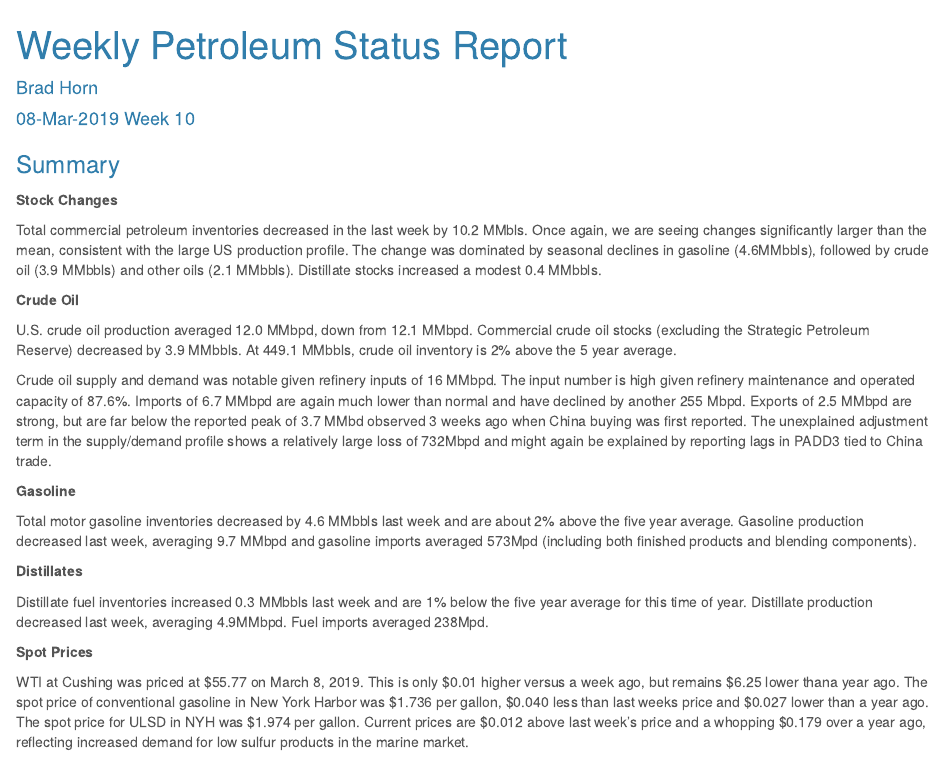
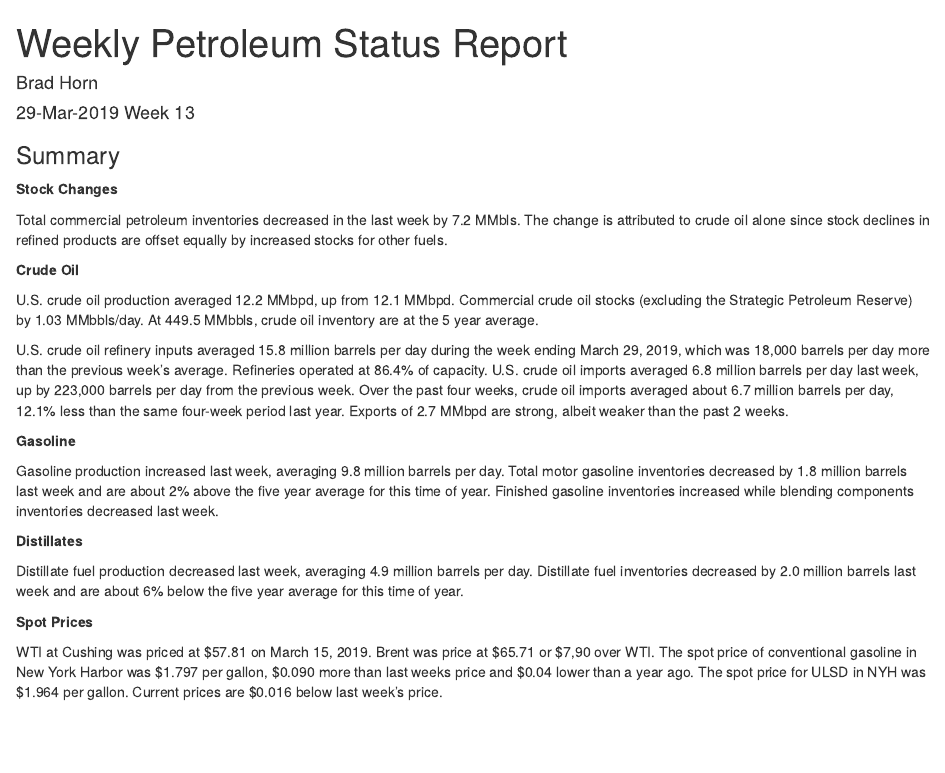
Before and after one commit to bxhorn/eiaAPI, an R Markdown document (report/WPS_report.Rmd): the page in a window 1100 px wide, from its top. Rendered offline with R 4.5, knitr and Pandoc, with nearby package versions; some code elsewhere in the file could not run offline; common packages that the code uses without loading them are loaded.

Commit message:
Misc reports

```diff
--- a/report/WPS_report.Rmd
+++ b/report/WPS_report.Rmd
@@ -1,8 +1,8 @@
 ---
 title: "Weekly Petroleum Status Report"
 author: "Brad Horn"
-date: "08-Mar-2019  Week 10"
-output:
+date: "29-Mar-2019  Week 13"
+output3:
   html_document:
     theme: cerulean
     highlight: haddock
@@ -42,25 +42,25 @@ knitr::opts_chunk$set(echo = TRUE)
 
 **Stock Changes**
 
-Total commercial petroleum inventories decreased in the last week by 10.2 MMbls.  Once again, we are seeing changes significantly larger than the mean, consistent with the large US production profile. The change was dominated by seasonal declines in gasoline (4.6MMbbls), followed by crude oil (3.9 MMbbls) and other oils (2.1 MMbbls). Distillate stocks increased a modest 0.4 MMbbls.
+Total commercial petroleum inventories decreased in the last week by 7.2 MMbls.  The change is attributed to crude oil alone since stock declines in refined products are offset equally by increased stocks for other fuels.
 
 **Crude Oil**
 
-U.S. crude oil production averaged 12.0 MMbpd, down from 12.1 MMbpd. Commercial crude oil stocks (excluding the Strategic Petroleum Reserve) decreased by 3.9 MMbbls. At 449.1 MMbbls, crude oil inventory is 2% above the 5 year average.
+U.S. crude oil production averaged 12.2 MMbpd, up from 12.1 MMbpd. Commercial crude oil stocks (excluding the Strategic Petroleum Reserve) by 1.03 MMbbls/day. At 449.5 MMbbls, crude oil inventory are at the 5 year average.
 
-Crude oil supply and demand was notable given refinery inputs of 16 MMbpd.  The input number is high given refinery maintenance and operated capacity of 87.6%.  Imports of 6.7 MMbpd are again much lower than normal and have declined by another 255 Mbpd.  Exports of 2.5 MMbpd are strong, but are far below the reported peak of 3.7 MMbd observed 3 weeks ago when China buying was first reported.  The unexplained adjustment term in the supply/demand profile shows a relatively large loss of 732Mbpd and might again be explained by reporting lags in PADD3 tied to China trade.
+U.S. crude oil refinery inputs averaged 15.8 million barrels per day during the week ending March 29, 2019, which was 18,000 barrels per day more than the previous week’s average. Refineries operated at 86.4% of capacity.  U.S. crude oil imports averaged 6.8 million barrels per day last week, up by 223,000 barrels per day from the previous week. Over the past four weeks, crude oil imports averaged about 6.7 million barrels per day, 12.1% less than the same four-week period last year. Exports of 2.7 MMbpd are strong, albeit weaker than the past 2 weeks.
 
 **Gasoline**
 
-Total motor gasoline inventories decreased by 4.6 MMbbls last week and are about 2% above the five year average. Gasoline production decreased last week, averaging 9.7 MMbpd and gasoline imports averaged 573Mpd (including both finished products and blending components).
+Gasoline production increased last week, averaging 9.8 million barrels per day. Total motor gasoline inventories decreased by 1.8 million barrels last week and are about 2% above the five year average for this time of year. Finished gasoline inventories increased while blending components inventories decreased last week.
 
 **Distillates**
 
-Distillate fuel inventories increased 0.3 MMbbls last week and are 1% below the five year average for this time of year. Distillate production decreased last week, averaging 4.9MMbpd.  Fuel imports averaged 238Mpd.
+Distillate fuel production decreased last week, averaging 4.9 million barrels per day. Distillate fuel inventories decreased by 2.0 million barrels last week and are about 6% below the five year average for this time of year.
 
 **Spot Prices**
 
-WTI at Cushing was priced at \$55.77 on March 8, 2019.  This is only \$0.01 higher versus a week ago, but remains \$6.25 lower thana year ago.  The spot price of conventional gasoline in New York Harbor was \$1.736 per gallon, \$0.040 less than last weeks price and \$0.027 lower than a year ago. The spot price for ULSD in NYH was $1.974 per gallon.  Current prices are \$0.012 above last week's price and a whopping \$0.179 over a year ago, reflecting increased demand for low sulfur products in the marine market.
+WTI at Cushing was priced at \$57.81 on March 15, 2019.  Brent was price at \$65.71 or \$7,90 over WTI.  The spot price of conventional gasoline in New York Harbor was \$1.797 per gallon, \$0.090 more than last weeks price and \$0.04 lower than a year ago. The spot price for ULSD in NYH was $1.964 per gallon.  Current prices are \$0.016 below last week's price.
 
 
 ### US Petroleum Balance
```
Also changed, not shown: report/WPS.20190329.html (added).
